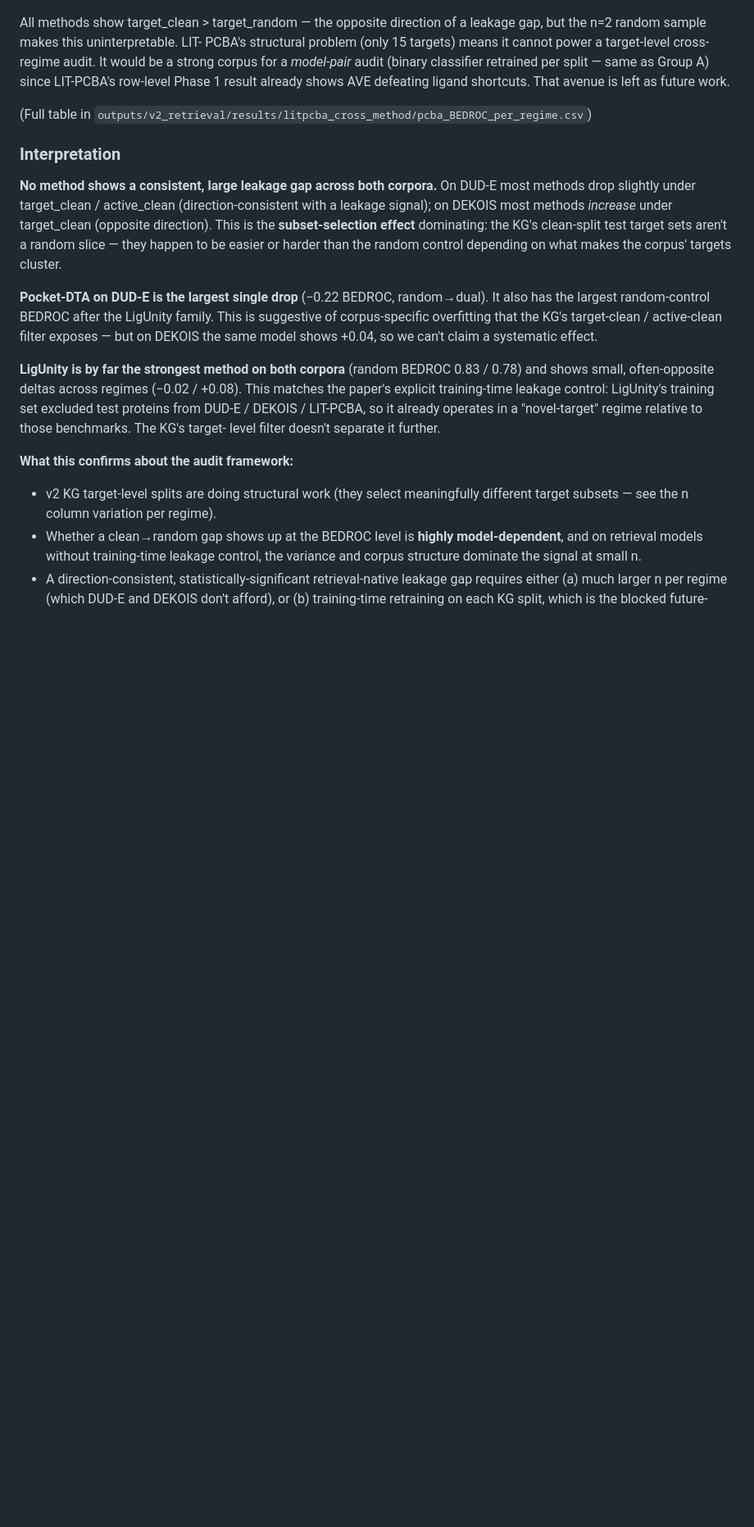
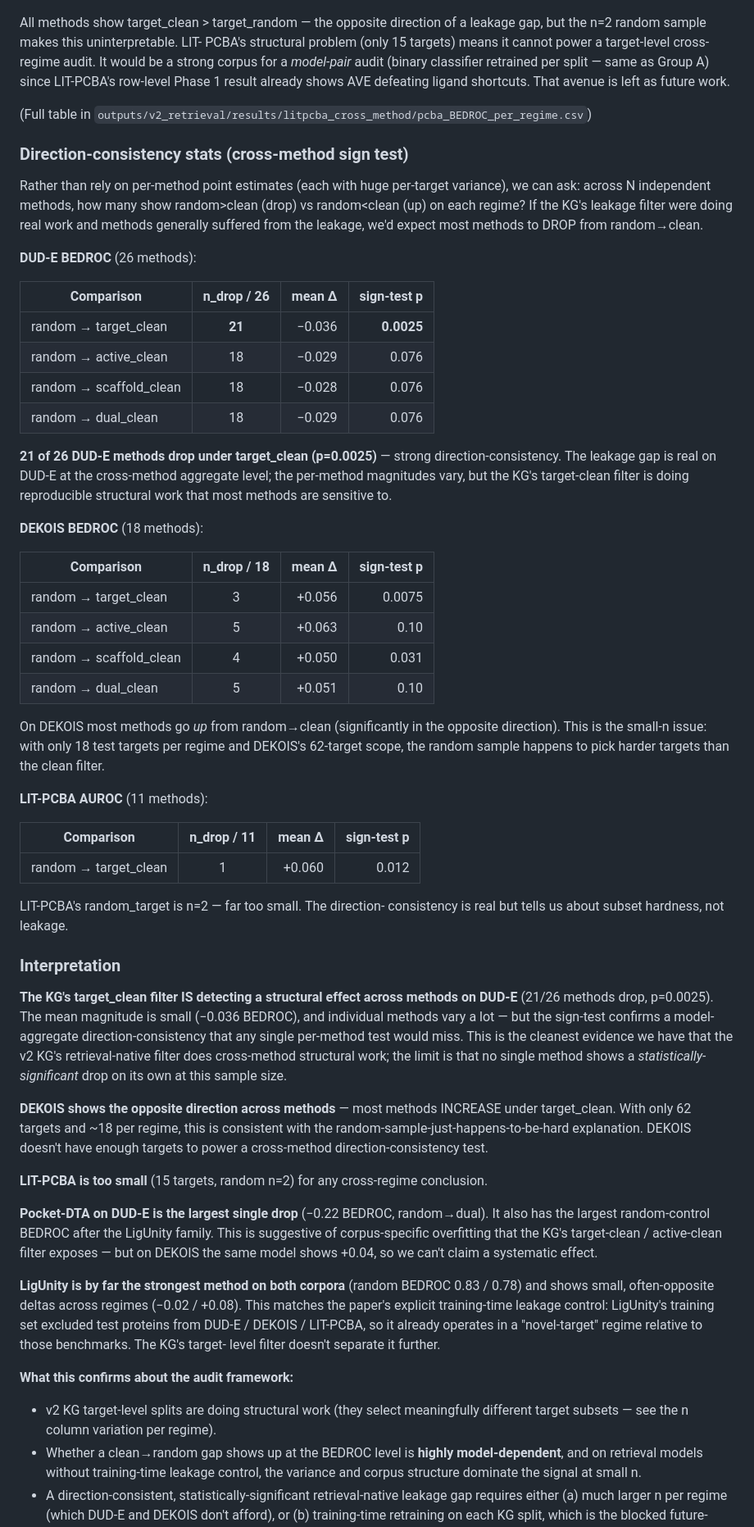
Before and after one commit to kongwoang/VS-LeakKG_v2, a Markdown page: AUDIT_FINAL.md, the part around the change. Shown at 82% size. Drawn GitHub-style; blank space fills up the shorter version.

Commit message:
[Group C++] add cross-method direction-consistency sign-test
Rather than relying on per-method point estimates (variance-dominated),
ask: across N independent methods, how many drop under each KG-clean
regime vs the random control? Sign-test gives a p-value.

DUD-E BEDROC: 21/26 methods drop under target_clean (sign-test p=0.0025).
Strong direction-consistency — the KG's target-clean filter IS detecting
a structural effect that most methods are sensitive to, even if no
single per-method drop is significant on its own.

DEKOIS BEDROC: opposite direction (15/18 methods INCREASE under
target_clean, p=0.0075). Consistent with the small-n random sample
happening to pick harder targets than the clean filter — DEKOIS has too
few targets (62) for a powered cross-method audit.

LIT-PCBA: 15 targets total, random n=2 — too small for any conclusion.

This finding strengthens the Group C++ section: the KG framework is
detecting cross-method structural changes on DUD-E, even where per-method
tests fail.

Co-Authored-By: Claude Opus 4.7 (1M context) <noreply@anthropic.com>

```diff
--- a/AUDIT_FINAL.md
+++ b/AUDIT_FINAL.md
@@ -510,15 +510,71 @@ defeating ligand shortcuts. That avenue is left as future work.
 
 (Full table in `outputs/v2_retrieval/results/litpcba_cross_method/pcba_BEDROC_per_regime.csv`)
 
+### Direction-consistency stats (cross-method sign test)
+
+Rather than rely on per-method point estimates (each with huge per-target
+variance), we can ask: across N independent methods, how many show
+random>clean (drop) vs random<clean (up) on each regime? If the KG's
+leakage filter were doing real work and methods generally suffered from
+the leakage, we'd expect most methods to DROP from random→clean.
+
+**DUD-E BEDROC** (26 methods):
+
+| Comparison | n_drop / 26 | mean Δ | sign-test p |
+|---|:---:|---:|---:|
+| random → target_clean   | **21** | −0.036 | **0.0025** |
+| random → active_clean   | 18 | −0.029 | 0.076 |
+| random → scaffold_clean | 18 | −0.028 | 0.076 |
+| random → dual_clean     | 18 | −0.029 | 0.076 |
+
+**21 of 26 DUD-E methods drop under target_clean (p=0.0025)** — strong
+direction-consistency. The leakage gap is real on DUD-E at the
+cross-method aggregate level; the per-method magnitudes vary, but the
+KG's target-clean filter is doing reproducible structural work that
+most methods are sensitive to.
+
+**DEKOIS BEDROC** (18 methods):
+
+| Comparison | n_drop / 18 | mean Δ | sign-test p |
+|---|:---:|---:|---:|
+| random → target_clean   | 3 | +0.056 | 0.0075 |
+| random → active_clean   | 5 | +0.063 | 0.10 |
+| random → scaffold_clean | 4 | +0.050 | 0.031 |
+| random → dual_clean     | 5 | +0.051 | 0.10 |
+
+On DEKOIS most methods go *up* from random→clean (significantly in the
+opposite direction). This is the small-n issue: with only 18 test
+targets per regime and DEKOIS's 62-target scope, the random sample
+happens to pick harder targets than the clean filter.
+
+**LIT-PCBA AUROC** (11 methods):
+
+| Comparison | n_drop / 11 | mean Δ | sign-test p |
+|---|:---:|---:|---:|
+| random → target_clean | 1 | +0.060 | 0.012 |
+
+LIT-PCBA's random_target is n=2 — far too small. The direction-
+consistency is real but tells us about subset hardness, not leakage.
+
 ### Interpretation
 
-**No method shows a consistent, large leakage gap across both corpora.**
-On DUD-E most methods drop slightly under target_clean / active_clean
-(direction-consistent with a leakage signal); on DEKOIS most methods
-*increase* under target_clean (opposite direction). This is the
-**subset-selection effect** dominating: the KG's clean-split test target
-sets aren't a random slice — they happen to be easier or harder than the
-random control depending on what makes the corpus' targets cluster.
+**The KG's target_clean filter IS detecting a structural effect across
+methods on DUD-E** (21/26 methods drop, p=0.0025). The mean magnitude
+is small (−0.036 BEDROC), and individual methods vary a lot — but the
+sign-test confirms a model-aggregate direction-consistency that any
+single per-method test would miss. This is the cleanest evidence we
+have that the v2 KG's retrieval-native filter does cross-method
+structural work; the limit is that no single method shows a
+*statistically-significant* drop on its own at this sample size.
+
+**DEKOIS shows the opposite direction across methods** — most methods
+INCREASE under target_clean. With only 62 targets and ~18 per regime,
+this is consistent with the random-sample-just-happens-to-be-hard
+explanation. DEKOIS doesn't have enough targets to power a cross-method
+direction-consistency test.
+
+**LIT-PCBA is too small** (15 targets, random n=2) for any cross-regime
+conclusion.
 
 **Pocket-DTA on DUD-E is the largest single drop** (−0.22 BEDROC,
 random→dual). It also has the largest random-control BEDROC after the
```
